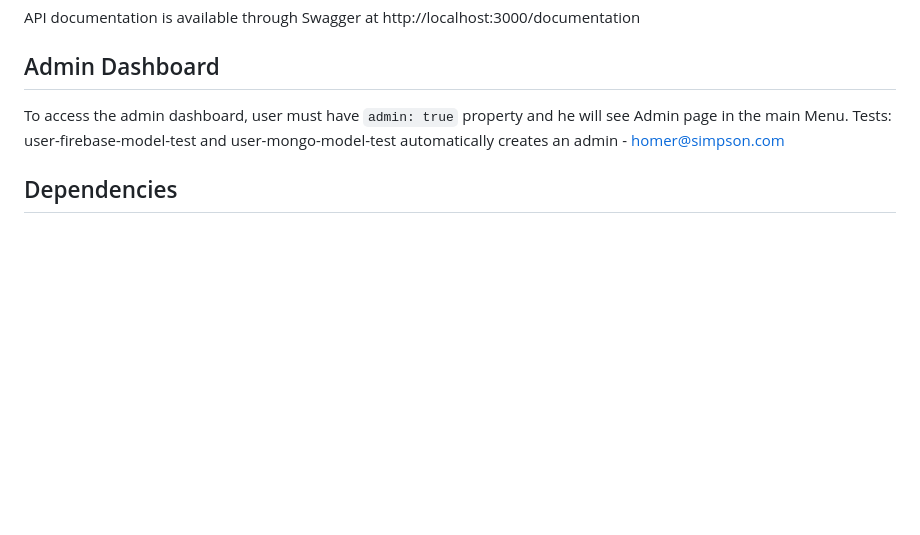
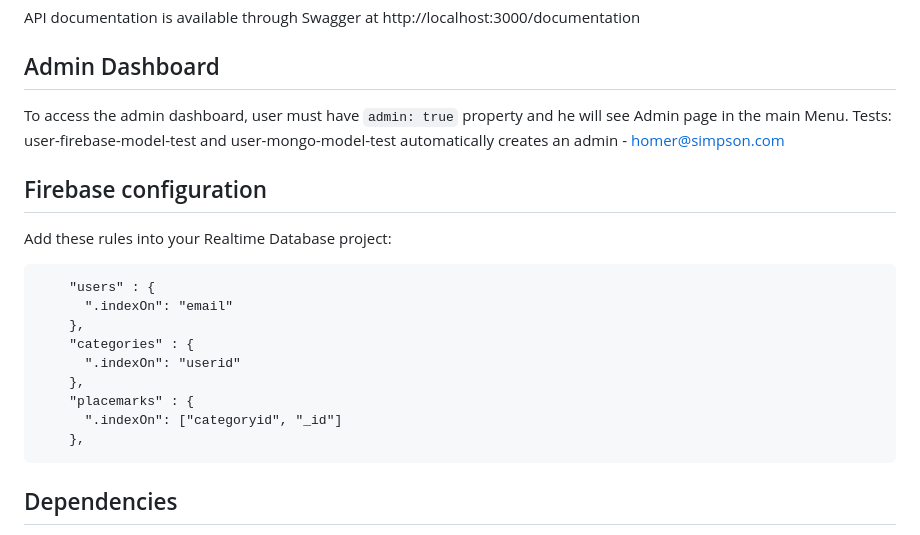
Before and after one commit to Bullzai/placemark, a Markdown page: readme.md, the part around the change. Rendered like a GitHub page; blank space fills up the shorter version.

````diff
--- a/readme.md
+++ b/readme.md
@@ -70,6 +70,21 @@ API documentation is available through Swagger at http://localhost:3000/document
 
 To access the admin dashboard, user must have `admin: true` property and he will see Admin page in the main Menu. Tests: user-firebase-model-test and user-mongo-model-test automatically creates an admin - homer@simpson.com
 
+## Firebase configuration
+
+Add these rules into your Realtime Database project:
+```
+    "users" : {
+      ".indexOn": "email"
+    },
+    "categories" : {
+      ".indexOn": "userid"
+    },
+    "placemarks" : {
+      ".indexOn": ["categoryid", "_id"]
+    },
+```
+
 ## Dependencies
 
 - [@hapi/boom](https://www.npmjs.com/package/@hapi/boom) - HTTP-friendly error objects
````
